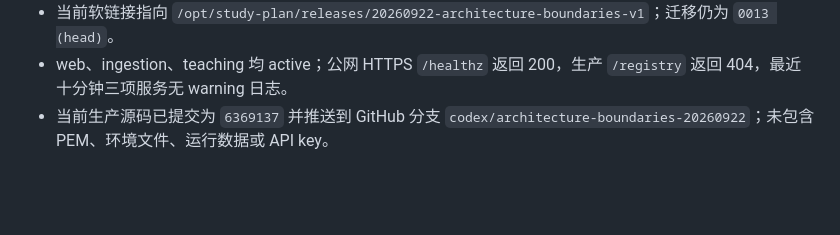
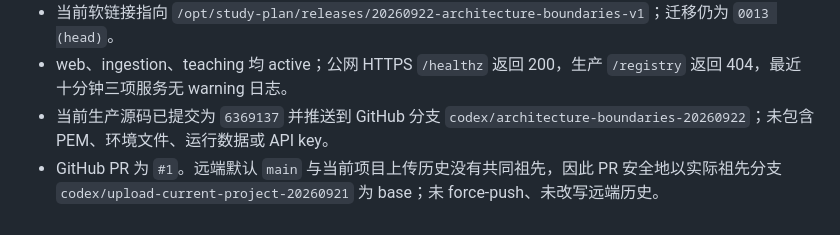
Before and after one commit to tiance002/study-agent-platform, a Markdown page: progress.md, the part around the change. Rendered like a GitHub page; blank space fills up the shorter version.

Commit message:
docs: record GitHub review path

```diff
--- a/progress.md
+++ b/progress.md
@@ -670,3 +670,4 @@ worker 策略的角色集（`{public}` ↔ `{study_worker}`）、应用角色与
 - 当前软链接指向 `/opt/study-plan/releases/20260922-architecture-boundaries-v1`；迁移仍为 `0013 (head)`。
 - web、ingestion、teaching 均 active；公网 HTTPS `/healthz` 返回 200，生产 `/registry` 返回 404，最近十分钟三项服务无 warning 日志。
 - 当前生产源码已提交为 `6369137` 并推送到 GitHub 分支 `codex/architecture-boundaries-20260922`；未包含 PEM、环境文件、运行数据或 API key。
+- GitHub PR 为 `#1`。远端默认 `main` 与当前项目上传历史没有共同祖先，因此 PR 安全地以实际祖先分支 `codex/upload-current-project-20260921` 为 base；未 force-push、未改写远端历史。
```
